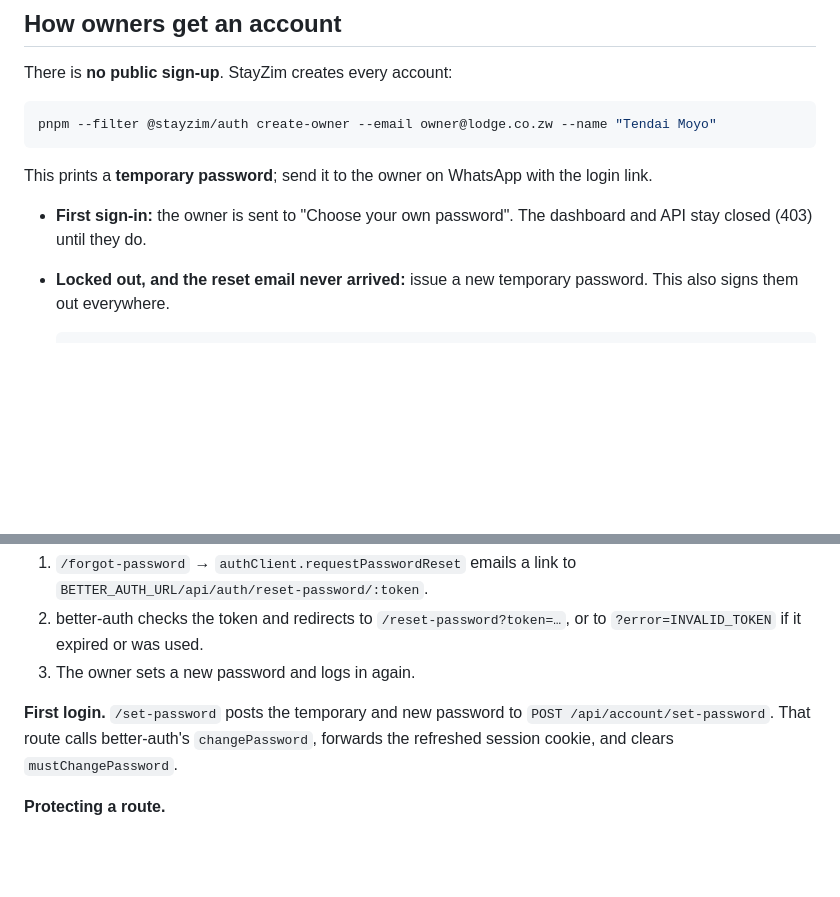
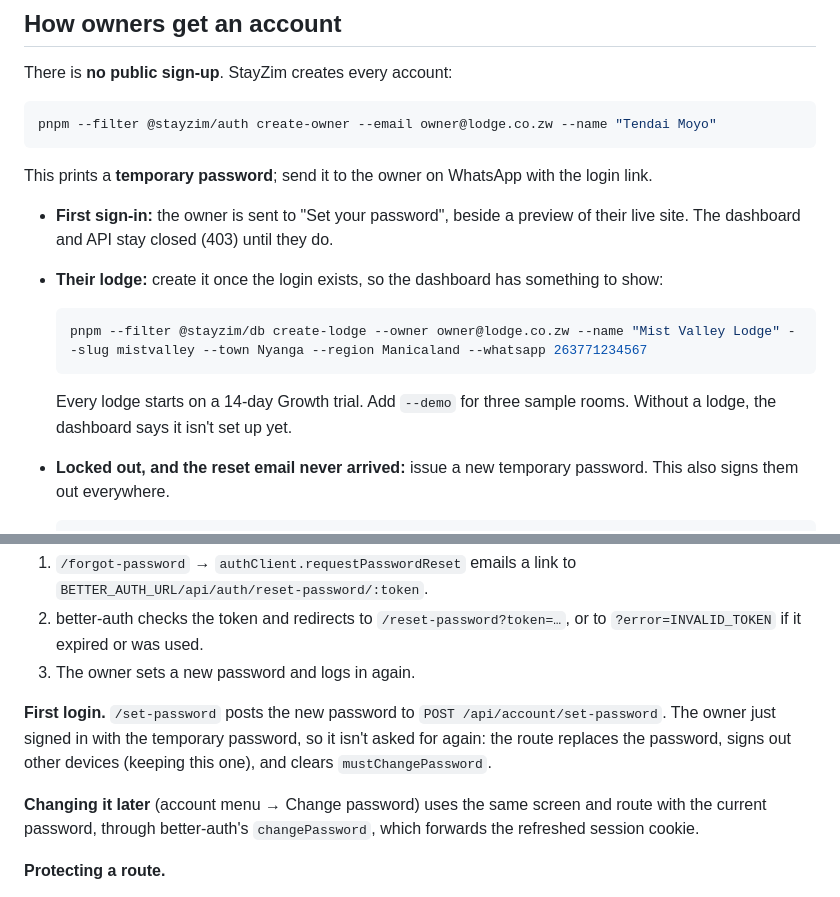
Before and after one commit to Christus-Veritas-Technologies/stayzim, a Markdown page: docs/auth.md, 2 parts joined by grey strips. GitHub-like rendering; blank space fills up the shorter version.

Commit message:
Document first login without the temporary password, and create-lodge

````diff
--- a/docs/auth.md
+++ b/docs/auth.md
@@ -12,7 +12,14 @@ pnpm --filter @stayzim/auth create-owner --email owner@lodge.co.zw --name "Tenda
 
 This prints a **temporary password**; send it to the owner on WhatsApp with the login link.
 
-- **First sign-in:** the owner is sent to "Choose your own password". The dashboard and API stay closed (403) until they do.
+- **First sign-in:** the owner is sent to "Set your password", beside a preview of their live site. The dashboard and API stay closed (403) until they do.
+- **Their lodge:** create it once the login exists, so the dashboard has something to show:
+
+  ```bash
+  pnpm --filter @stayzim/db create-lodge --owner owner@lodge.co.zw --name "Mist Valley Lodge" --slug mistvalley --town Nyanga --region Manicaland --whatsapp 263771234567
+  ```
+
+  Every lodge starts on a 14-day Growth trial. Add `--demo` for three sample rooms. Without a lodge, the dashboard says it isn't set up yet.
 - **Locked out, and the reset email never arrived:** issue a new temporary password. This also signs them out everywhere.
 
   ```bash
@@ -46,7 +53,9 @@ The rate limiter keeps counts in memory, so it resets when the server restarts a
 2. better-auth checks the token and redirects to `/reset-password?token=…`, or to `?error=INVALID_TOKEN` if it expired or was used.
 3. The owner sets a new password and logs in again.
 
-**First login.** `/set-password` posts the temporary and new password to `POST /api/account/set-password`. That route calls better-auth's `changePassword`, forwards the refreshed session cookie, and clears `mustChangePassword`.
+**First login.** `/set-password` posts the new password to `POST /api/account/set-password`. The owner just signed in with the temporary password, so it isn't asked for again: the route replaces the password, signs out other devices (keeping this one), and clears `mustChangePassword`.
+
+**Changing it later** (account menu → Change password) uses the same screen and route with the current password, through better-auth's `changePassword`, which forwards the refreshed session cookie.
 
 **Protecting a route.**
 
````
